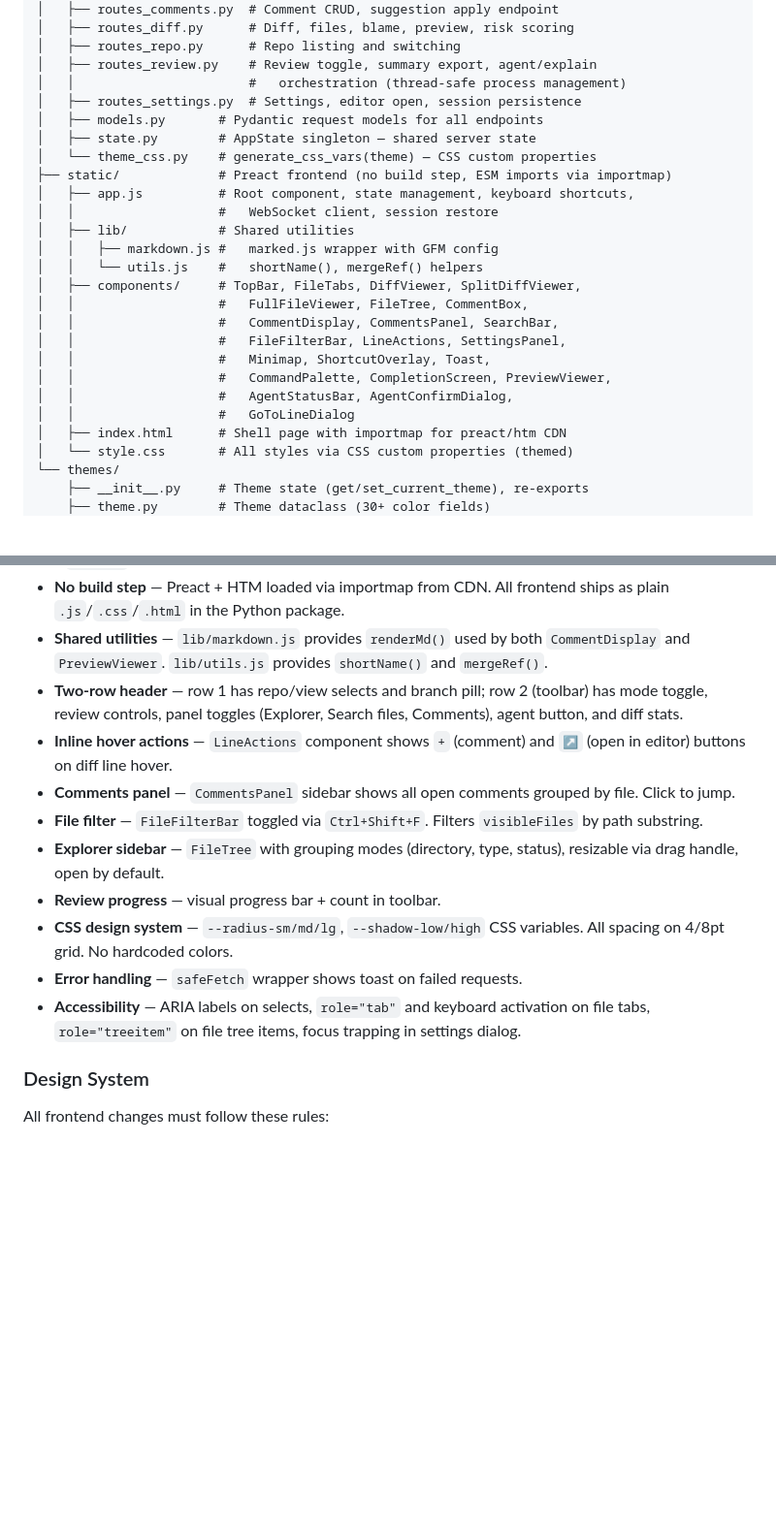
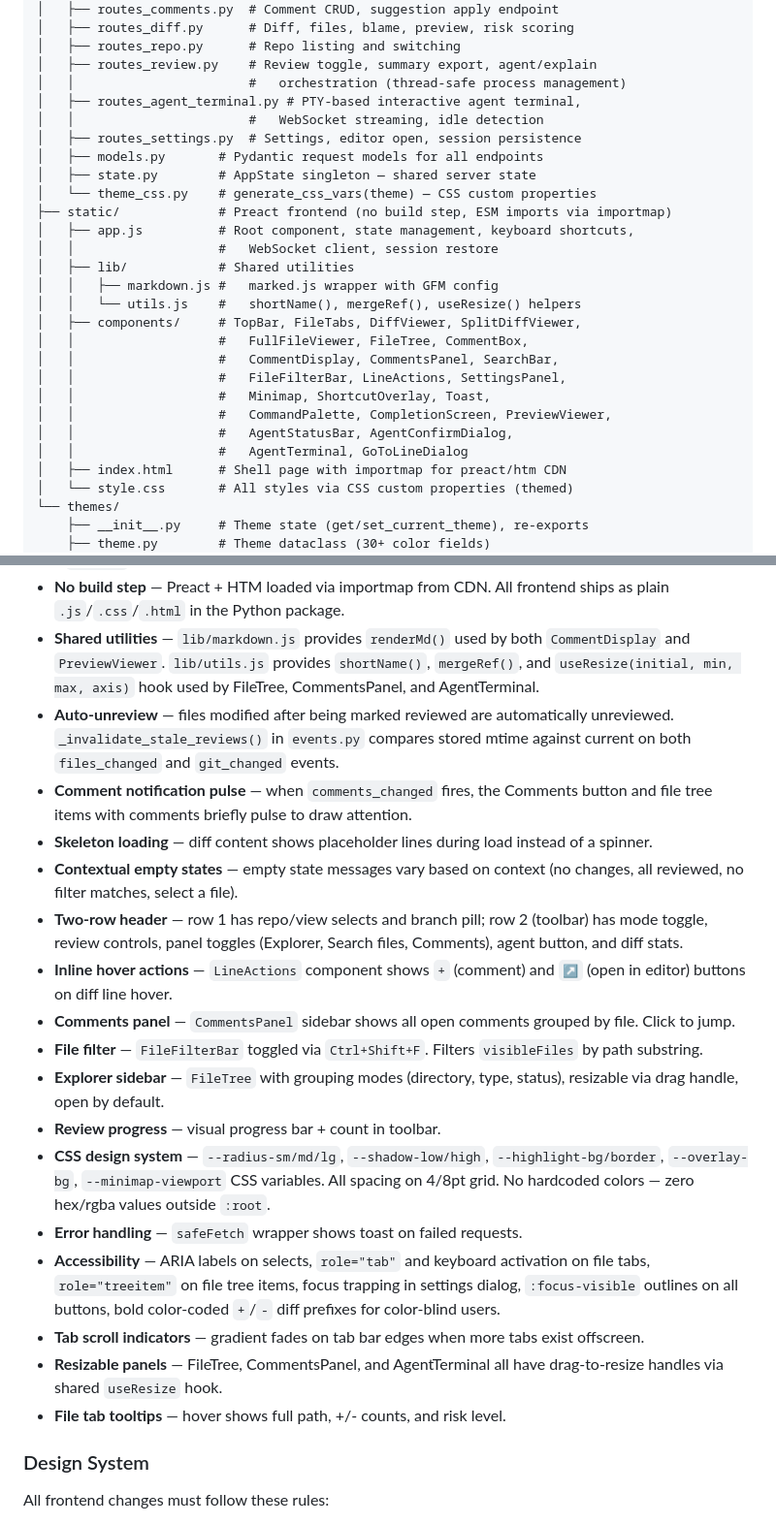
Before and after one commit to dgsienko/diffui, a Markdown page: AGENTS.md, 2 parts joined by grey strips. Shown at 97% size. Rendered like a GitHub page; blank space fills up the shorter version.

```diff
--- a/AGENTS.md
+++ b/AGENTS.md
@@ -32,6 +34,8 @@ diffui/
 │   ├── routes_repo.py      # Repo listing and switching
 │   ├── routes_review.py    # Review toggle, summary export, agent/explain
 │   │                       #   orchestration (thread-safe process management)
+│   ├── routes_agent_terminal.py # PTY-based interactive agent terminal,
+│   │                       #   WebSocket streaming, idle detection
 │   ├── routes_settings.py  # Settings, editor open, session persistence
 │   ├── models.py       # Pydantic request models for all endpoints
 │   ├── state.py        # AppState singleton — shared server state
@@ -41,7 +45,7 @@ diffui/
 │   │                   #   WebSocket client, session restore
 │   ├── lib/            # Shared utilities
 │   │   ├── markdown.js #   marked.js wrapper with GFM config
-│   │   └── utils.js    #   shortName(), mergeRef() helpers
+│   │   └── utils.js    #   shortName(), mergeRef(), useResize() helpers
 │   ├── components/     # TopBar, FileTabs, DiffViewer, SplitDiffViewer,
 │   │                   #   FullFileViewer, FileTree, CommentBox,
 │   │                   #   CommentDisplay, CommentsPanel, SearchBar,
@@ -49,7 +53,7 @@ diffui/
 │   │                   #   Minimap, ShortcutOverlay, Toast,
 │   │                   #   CommandPalette, CompletionScreen, PreviewViewer,
 │   │                   #   AgentStatusBar, AgentConfirmDialog,
-│   │                   #   GoToLineDialog
+│   │                   #   AgentTerminal, GoToLineDialog
 │   ├── index.html      # Shell page with importmap for preact/htm CDN
 │   └── style.css       # All styles via CSS custom properties (themed)
 └── themes/
@@ -156,7 +165,19 @@ diffui/
   frontend ships as plain `.js`/`.css`/`.html` in the Python package.
 - **Shared utilities** — `lib/markdown.js` provides `renderMd()` used by
   both `CommentDisplay` and `PreviewViewer`. `lib/utils.js` provides
-  `shortName()` and `mergeRef()`.
+  `shortName()`, `mergeRef()`, and `useResize(initial, min, max, axis)`
+  hook used by FileTree, CommentsPanel, and AgentTerminal.
+- **Auto-unreview** — files modified after being marked reviewed are
+  automatically unreviewed. `_invalidate_stale_reviews()` in `events.py`
+  compares stored mtime against current on both `files_changed` and
+  `git_changed` events.
+- **Comment notification pulse** — when `comments_changed` fires, the
+  Comments button and file tree items with comments briefly pulse to
+  draw attention.
+- **Skeleton loading** — diff content shows placeholder lines during
+  load instead of a spinner.
+- **Contextual empty states** — empty state messages vary based on
+  context (no changes, all reviewed, no filter matches, select a file).
 - **Two-row header** — row 1 has repo/view selects and branch pill;
   row 2 (toolbar) has mode toggle, review controls, panel toggles
   (Explorer, Search files, Comments), agent button, and diff stats.
@@ -169,12 +190,21 @@ diffui/
 - **Explorer sidebar** — `FileTree` with grouping modes (directory, type,
   status), resizable via drag handle, open by default.
 - **Review progress** — visual progress bar + count in toolbar.
-- **CSS design system** — `--radius-sm/md/lg`, `--shadow-low/high` CSS
-  variables. All spacing on 4/8pt grid. No hardcoded colors.
+- **CSS design system** — `--radius-sm/md/lg`, `--shadow-low/high`,
+  `--highlight-bg/border`, `--overlay-bg`, `--minimap-viewport` CSS
+  variables. All spacing on 4/8pt grid. No hardcoded colors — zero
+  hex/rgba values outside `:root`.
 - **Error handling** — `safeFetch` wrapper shows toast on failed requests.
 - **Accessibility** — ARIA labels on selects, `role="tab"` and keyboard
   activation on file tabs, `role="treeitem"` on file tree items, focus
-  trapping in settings dialog.
+  trapping in settings dialog, `:focus-visible` outlines on all buttons,
+  bold color-coded `+`/`-` diff prefixes for color-blind users.
+- **Tab scroll indicators** — gradient fades on tab bar edges when
+  more tabs exist offscreen.
+- **Resizable panels** — FileTree, CommentsPanel, and AgentTerminal
+  all have drag-to-resize handles via shared `useResize` hook.
+- **File tab tooltips** — hover shows full path, +/- counts, and
+  risk level.
 
 ### Design System
 
```
Also changed, not shown: other parts of AGENTS.md (+36 -18 lines), README.md (+1 -1 lines).
